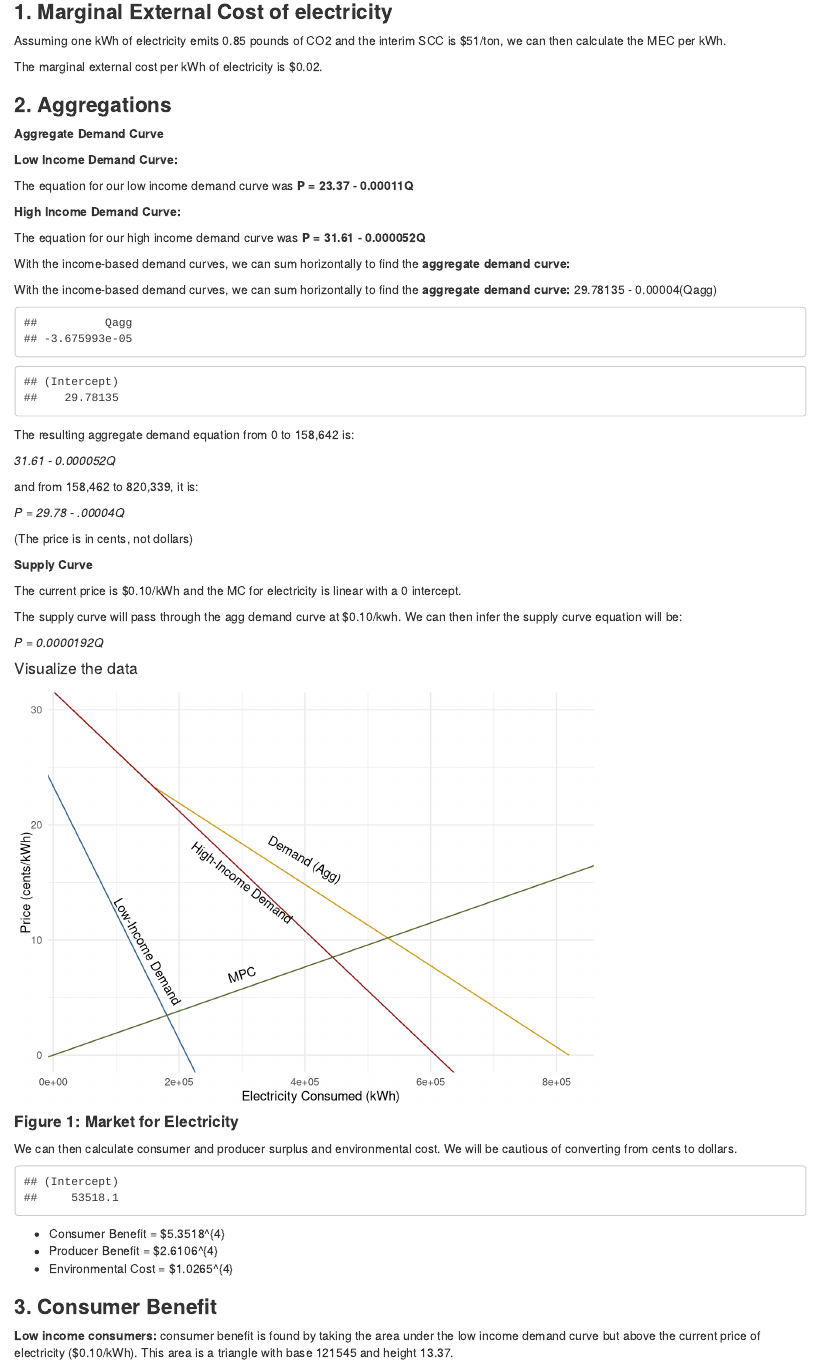
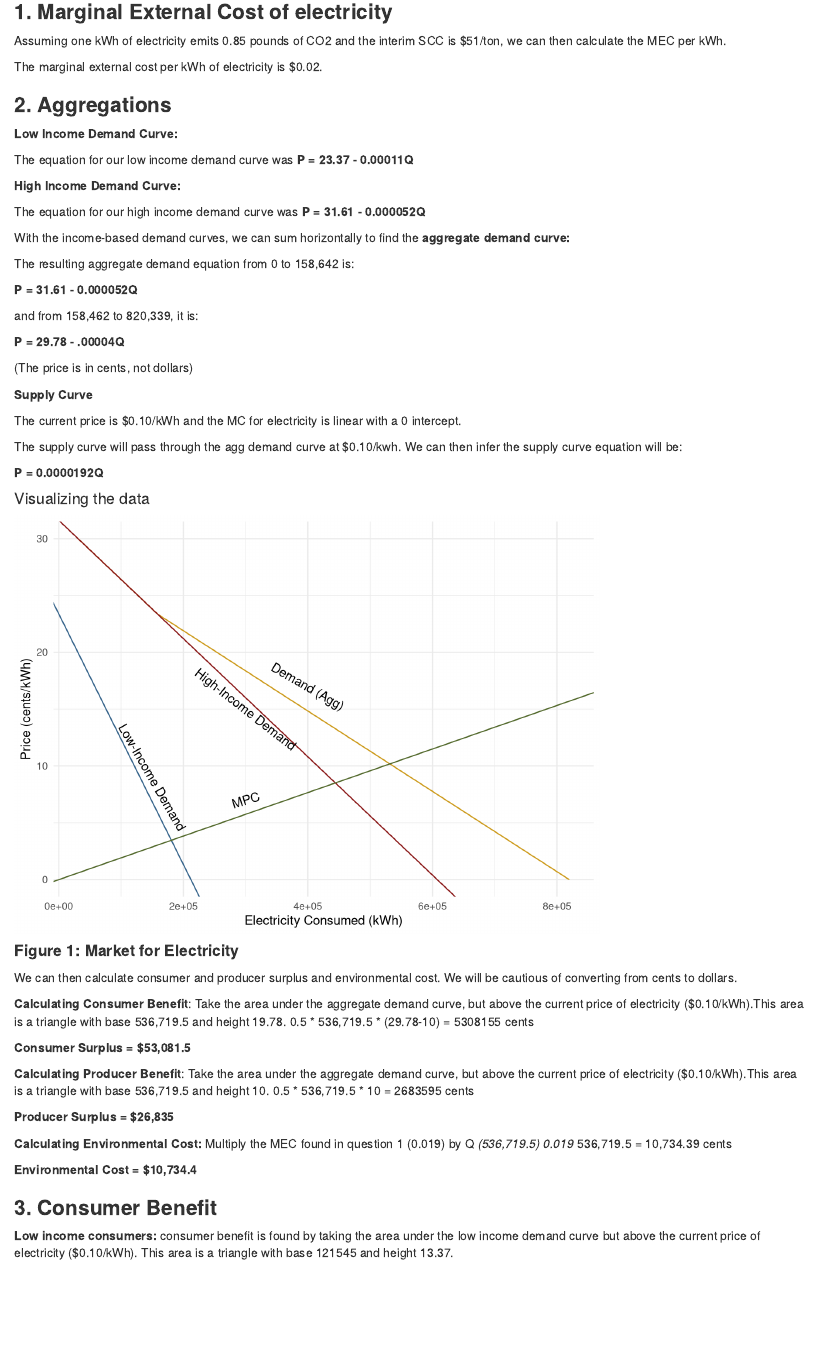
Before and after one commit to juliawilson97/ESM204_HW3, an R Markdown document (ESM204_HW3.Rmd): the page in a window 1100 px wide, from 490 px down. Rendered offline with R 4.5, knitr and Pandoc, with nearby package versions; column names are cleaned by a stand-in for the janitor package.

Commit message:
1-3 looks good

````diff
--- a/ESM204_HW3.Rmd
+++ b/ESM204_HW3.Rmd
@@ -74,7 +74,7 @@ The marginal external cost per kWh of electricity is $`r round(interim_price_kWh
 
 ### **2. Aggregations**
 
-**Aggregate Demand Curve**
+
 
 **Low Income Demand Curve:**
 ```{r}
@@ -98,7 +98,6 @@ demand_high <- lm(price_cents ~ kwh, income_level == 'high',
 
 The equation for our high income demand curve was **P = 31.61 - 0.000052Q**
 
-With the income-based demand curves, we can sum horizontally to find the **aggregate demand curve:**
 
 ```{r}
 # Demand model from sample code
@@ -122,8 +121,7 @@ demand_agg <- function(p){
 # demand_agg(10) = 536,719.5
 ```
 
-With the income-based demand curves, we can sum horizontally to find the **aggregate demand curve:** 29.78135 - 0.00004(Qagg)
-
+With the income-based demand curves, we can sum horizontally to find the **aggregate demand curve:**
 ```{r}
 # Make a vector and extract the lm
 price = seq(0, 30, length.out = 100)
@@ -142,8 +140,8 @@ demand_agg_eq <- lm(price ~ Qagg, data = agg_df)
 agg_slope <- demand_agg_eq$coefficients[2]
 agg_int <- demand_agg_eq$coefficients[1]
 
-agg_slope
-agg_int
+#agg_slope
+#agg_int
 
 # Aggregate demand function is P = 29.78135 - 0.00004(Qagg)
 
@@ -177,11 +175,11 @@ demand_agg <- function(kwh){demand_agg_int + demand_agg_slope *kwh}
 
 The resulting aggregate demand equation from 0 to 158,642 is:
 
-*31.61 - 0.000052Q*
+**P = 31.61 - 0.000052Q**
 
 and from 158,462 to 820,339, it is:
 
-*P = 29.78 - .00004Q*
+**P = 29.78 - .00004Q**
 
 (The price is in cents, not dollars)
 
@@ -200,9 +198,9 @@ supply_slope <- 10/kwh_agg
 
 The supply curve will pass through the agg demand curve at $0.10/kwh. We can then infer the supply curve equation will be:
 
-*P = 0.0000192Q*
+**P = 0.0000192Q**
 
-#### Visualize the data
+#### Visualizing the data
 
 ```{r}
 ggplot(agg_df, aes(Qagg, price)) +
@@ -240,7 +238,7 @@ We can then calculate consumer and producer surplus and environmental cost. We w
 
 # Converting cents to dollars for the y-axis
 cs <- 0.5*kwh_agg*(0.305-0.10)
-cs
+#cs
 # $53,518.12
 
 # Producer Surplus
@@ -253,10 +251,25 @@ env_cost <- interim_price_kWh*kwh_agg
 # $10,264.96
 ```
 
-- Consumer Benefit = $`r round(cs,0)`
-- Producer Benefit = $`r round(ps,0)`
-- Environmental Cost = $`r round(env_cost,0)`
+**Calculating Consumer Benefit**: Take the area under the aggregate demand curve, but
+above the current price of electricity ($0.10/kWh).This area is a triangle with base 536,719.5
+and height 19.78.
+0.5 * 536,719.5 * (29.78-10) = 5308155 cents
 
+**Consumer Surplus = $53,081.5**
+
+**Calculating Producer Benefit**: Take the area under the aggregate demand curve, but above
+the current price of electricity ($0.10/kWh).This area is a triangle with base 536,719.5 and
+height 10.
+0.5 * 536,719.5 * 10 = 2683595 cents
+
+**Producer Surplus = $26,835**
+
+**Calculating Environmental Cost:** Multiply the MEC found in question 1 (0.019) by Q*
+(536,719.5)
+0.019 * 536,719.5 = 10,734.39 cents
+
+ **Environmental Cost = $10,734.4**
 
 ### **3. Consumer Benefit**
 
````
